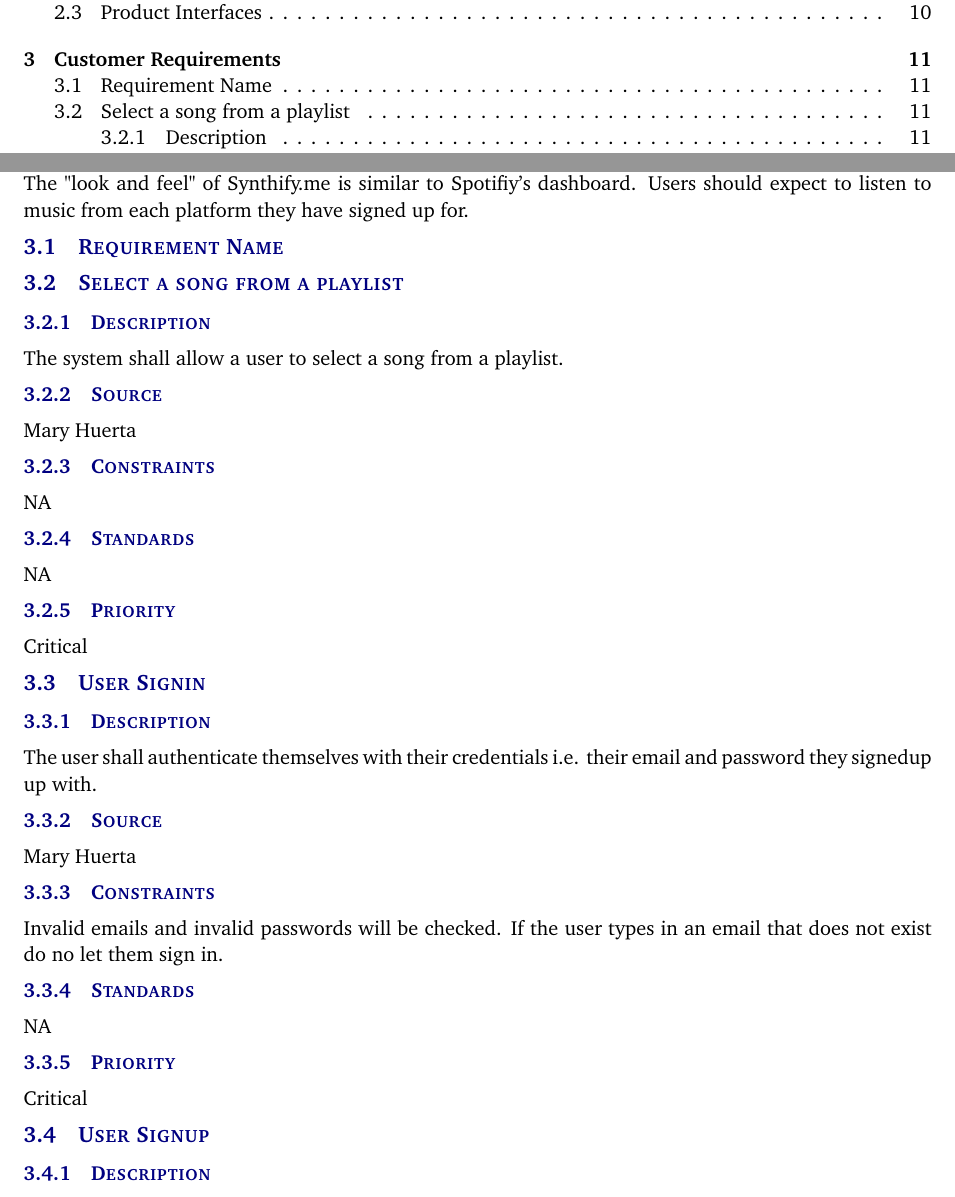
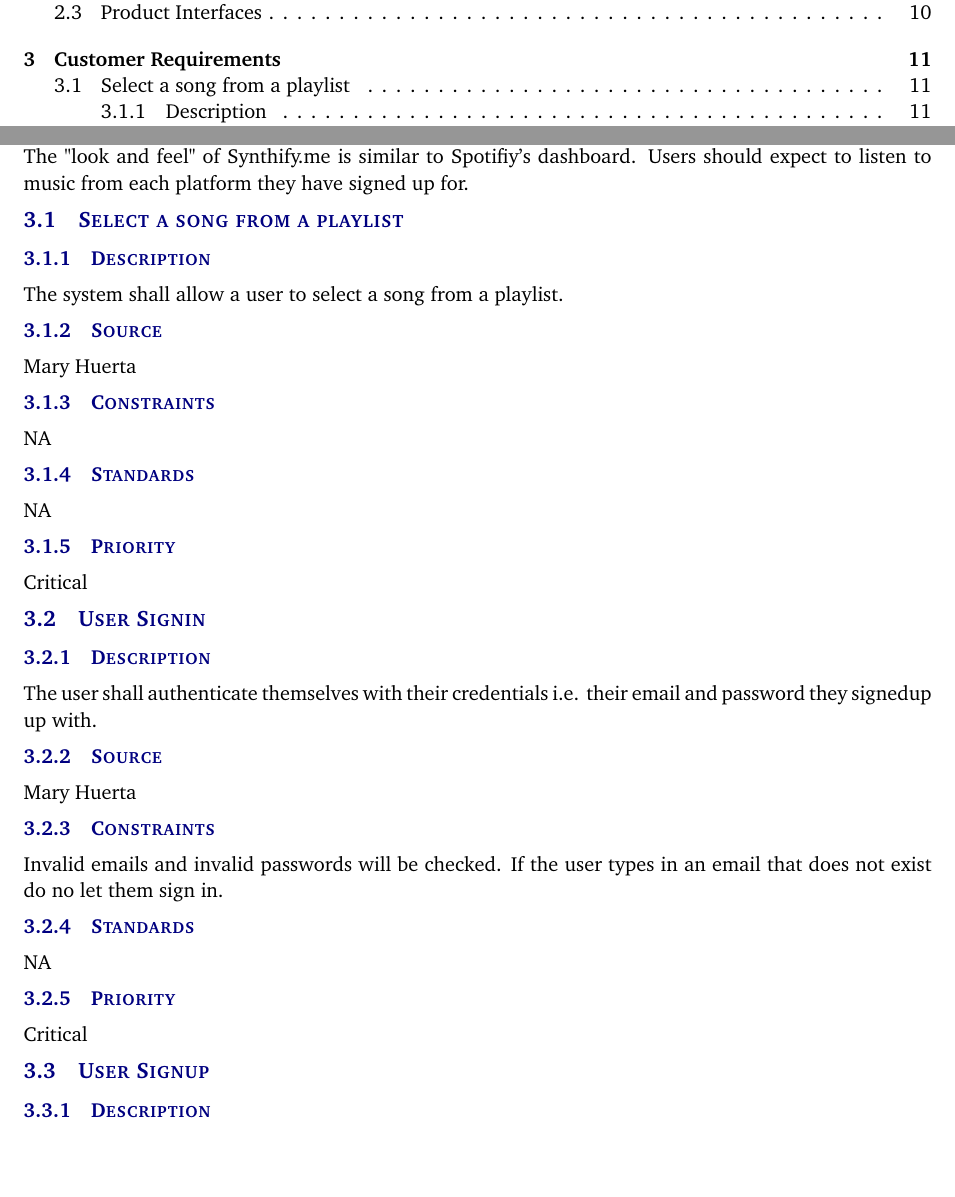
Before and after one commit to maryehuerta/documentation, a LaTeX document (system-requirements-specification-latex/system_requirements_specification.tex, which reads system-requirements-specification-latex/tex/customer_requirements.tex): two parts of pages 3 and 11 of 26, joined at a grey line, cut so that both start at the same text, the shorter picture padded with empty space. Compiled offline with pdfLaTeX.

Commit message:
Update customer_requirements.tex

```diff
--- a/system-requirements-specification-latex/tex/customer_requirements.tex
+++ b/system-requirements-specification-latex/tex/customer_requirements.tex
@@ -1,6 +1,4 @@
 Synthify.me will get playlists from a user from each platform, and bring them all together and have the playlists unified under one service. The service will auto-update after a certain amount of time to make sure it's consistent with any playlist changes that the user may have done on the respective platform. The "look and feel" of Synthify.me is similar to Spotifiy's dashboard. Users should expect to listen to music from each platform they have signed up for.
-
-\subsection{Requirement Name}
 
 \subsection{Select a song from a playlist}
 \subsubsection{Description}
```
